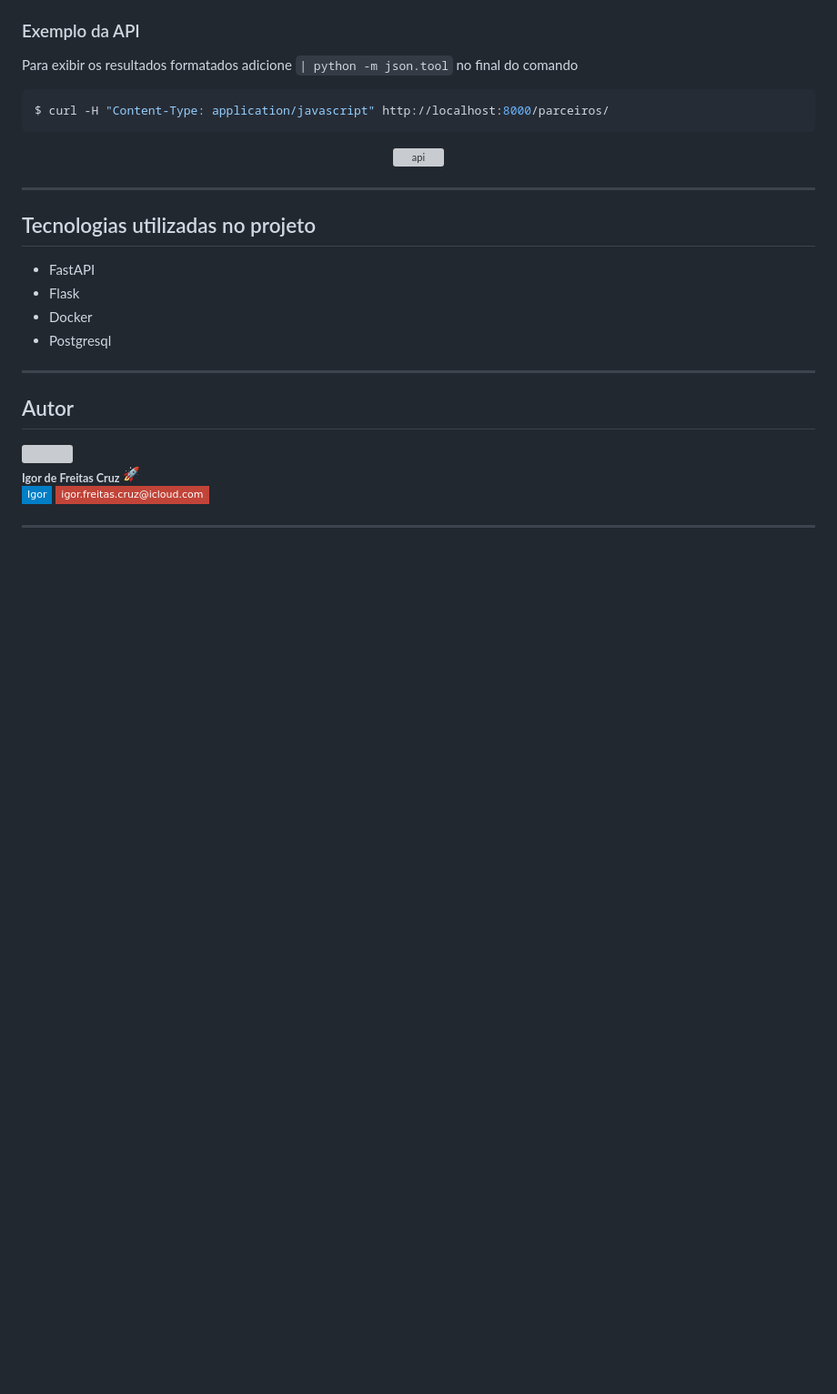
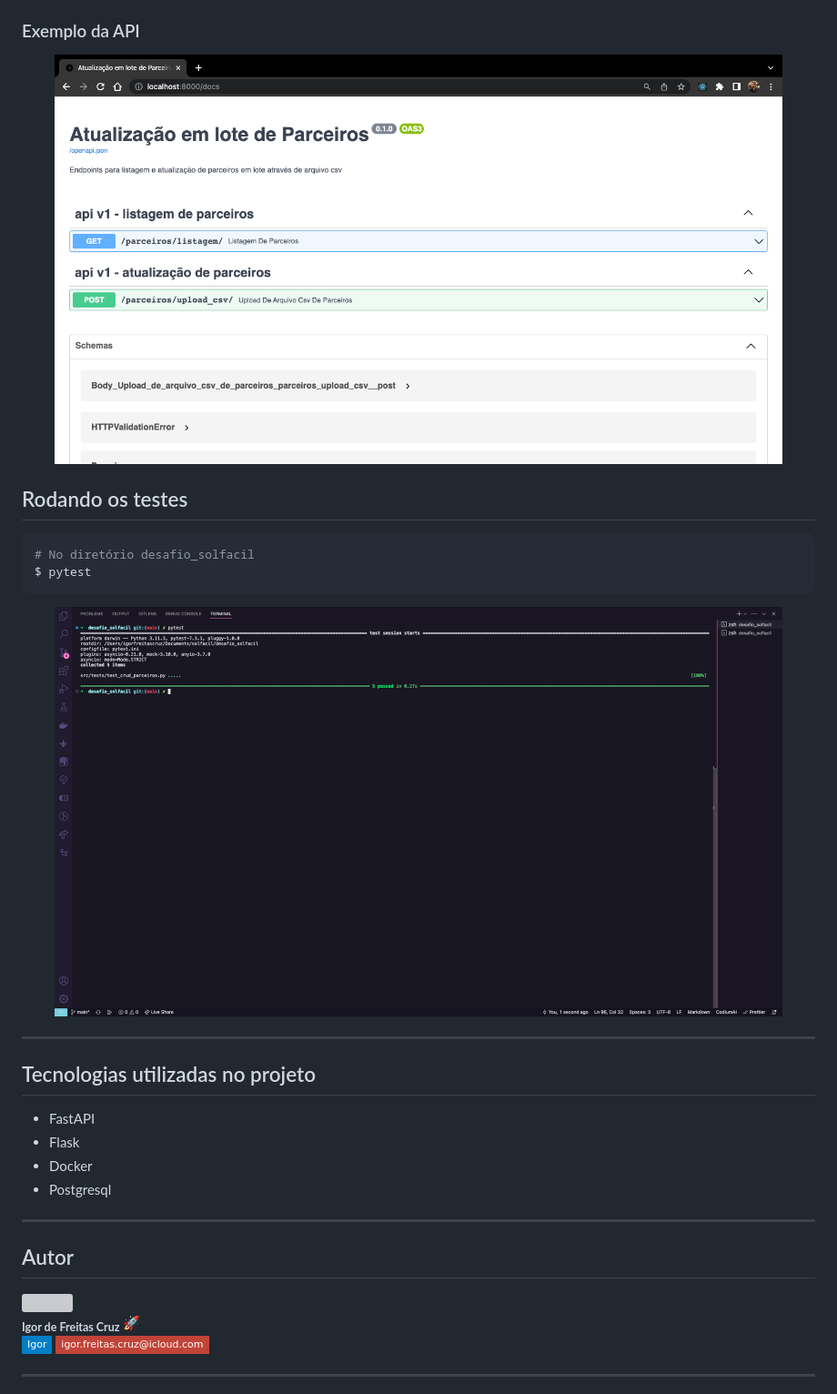
Before and after one commit to solfacil/desafio-solfacil, a Markdown page: README.md, the part around one of its changes. Shown at 91% size. Drawn GitHub-style; pictures changed too: assets/images/swagger.png (added), assets/images/tests.png (added); badges without logos; blank space fills up the shorter version; grey boxes are pictures that could not be loaded.

````diff
--- a/README.md
+++ b/README.md
@@ -76,13 +98,17 @@
 
 ### Exemplo da API
-Para exibir os resultados formatados adicione `| python -m json.tool` no final do comando
-
-```bash
-$ curl -H "Content-Type: application/javascript" http://localhost:8000/parceiros/
-```
 
 <p align="center">
-   <img alt="api" width="800" src="static/images/api.png">
+   <img alt="api" width="800" src="./assets/images/swagger.png">
+</p>
+
+## Rodando os testes
+```bash
+# No diretório desafio_solfacil
+$ pytest
+```
+<p align="center">
+   <img alt="api" width="800" src="./assets/images/tests.png">
 </p>
 
 ---
````
Also changed, not shown: other parts of README.md (+28 -6 lines), assets/images/choose_file.png (added), assets/images/listagem.png (added), assets/images/upload_message.png (added).
